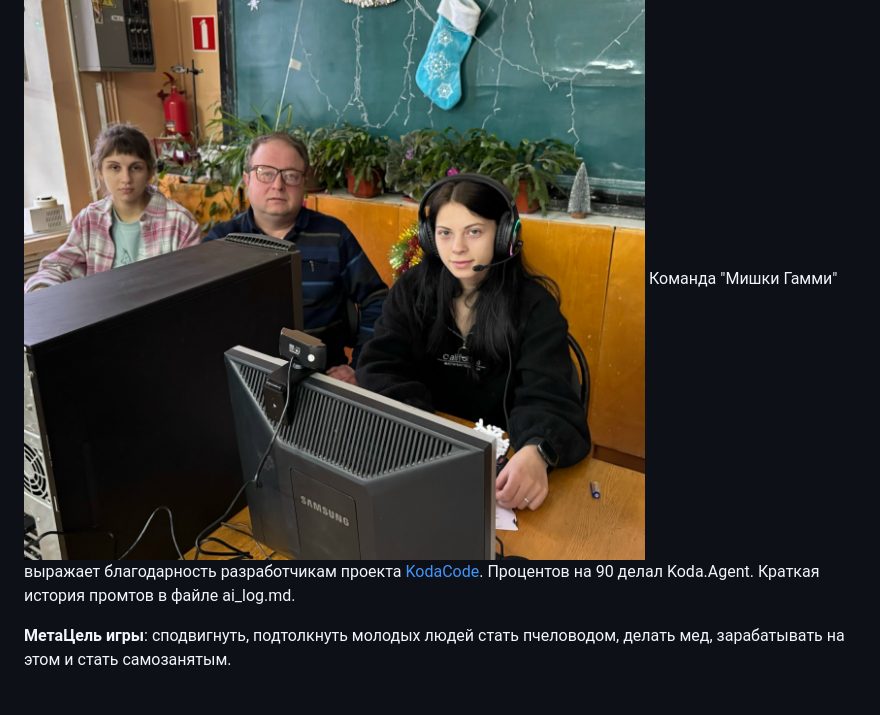
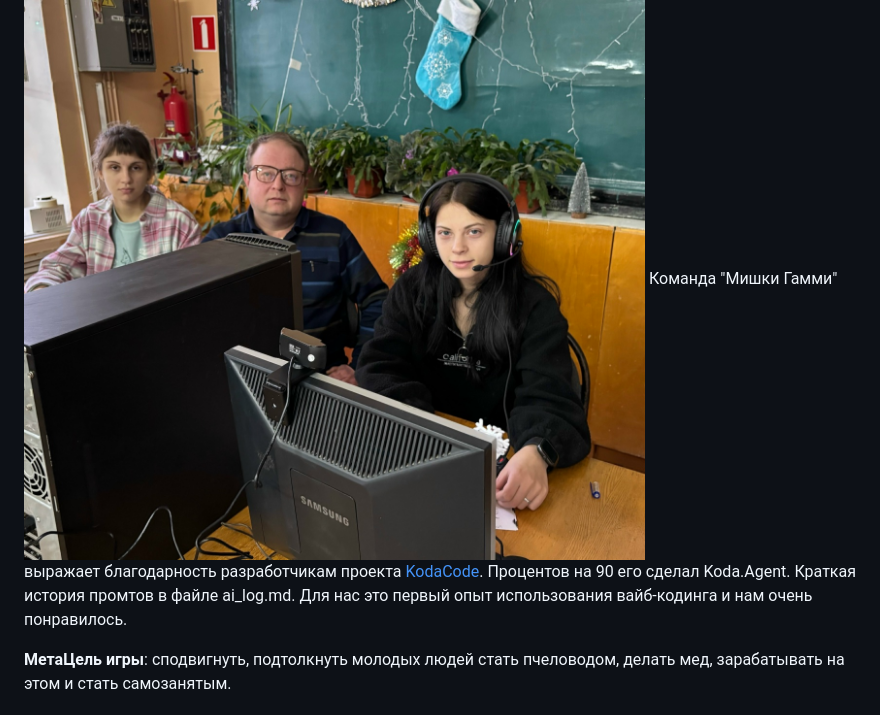
Before and after one commit to steelfeet/910-agrocode-genetics.ru, a Markdown page: README.md, the part around the change. Drawn GitHub-style.

```diff
--- a/README.md
+++ b/README.md
@@ -3,7 +3,7 @@
 Онлайн симулятор с элементами RPG работы самозанятого пчеловода, который моделирует развитие ульев на пасеке.
 
 ![](presentation/hK00tn9tSkjlSFTta8-t0vv_YeJ0VjtYZLefdm8Cx_rOZuLs3ysrOK2OqfpRM5V6mFJKwDMD1wK6GZ2DcF-hNpC1.jpg)
-Команда "Мишки Гамми" выражает благодарность разработчикам проекта [KodaCode](https://kodacode.ru/). Процентов на 90 делал Koda.Agent. Краткая история промтов в файле ai_log.md.
+Команда "Мишки Гамми" выражает благодарность разработчикам проекта [KodaCode](https://kodacode.ru/). Процентов на 90 его сделал Koda.Agent. Краткая история промтов в файле ai_log.md. Для нас это первый опыт использования вайб-кодинга и нам очень понравилось.
 
 
 **МетаЦель игры**: сподвигнуть, подтолкнуть молодых людей стать пчеловодом, делать мед, зарабатывать на этом и стать самозанятым.
```
